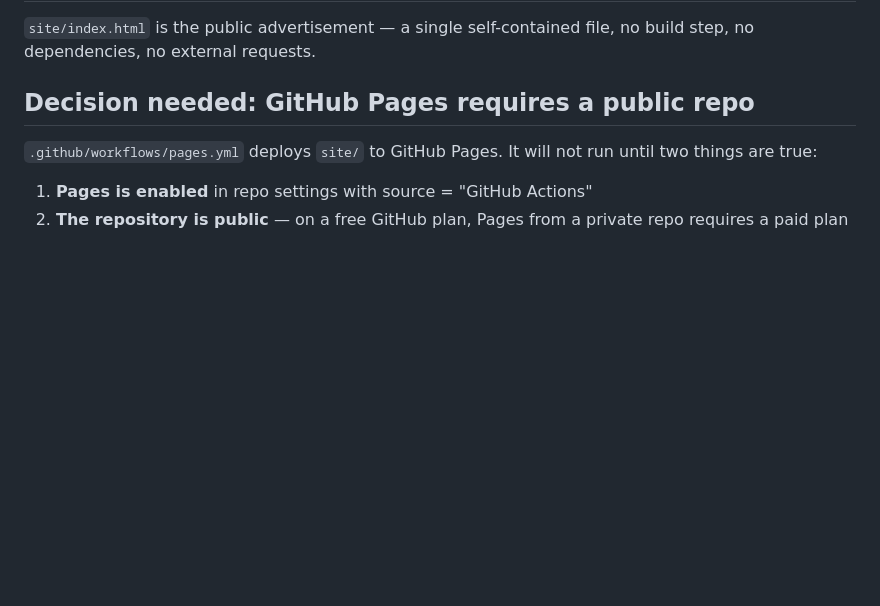
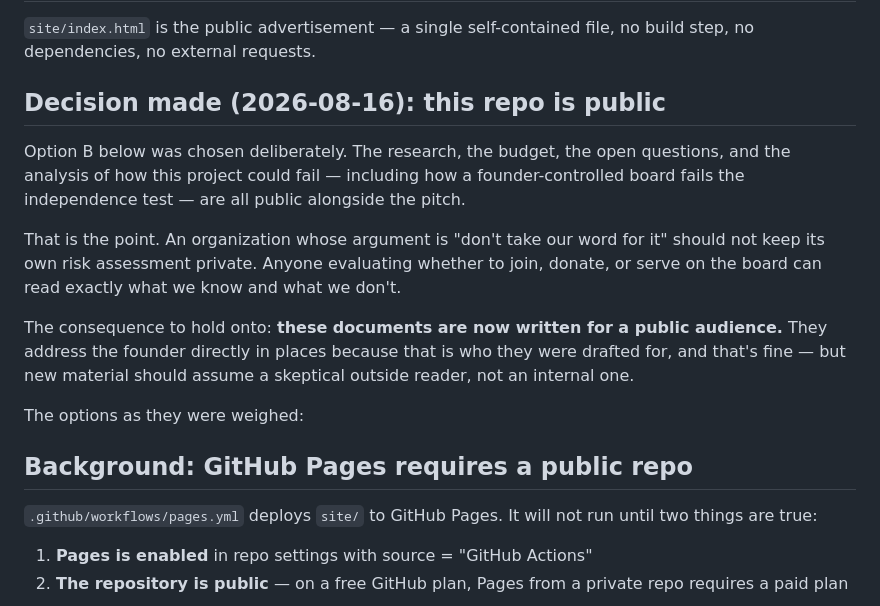
Before and after one commit to nelsonblaha/ccdc, a Markdown page: docs/09-publishing.md, the part around the change. Drawn GitHub-style; blank space fills up the shorter version.

```diff
--- a/docs/09-publishing.md
+++ b/docs/09-publishing.md
@@ -3,7 +3,26 @@
 `site/index.html` is the public advertisement — a single self-contained file,
 no build step, no dependencies, no external requests.
 
-## Decision needed: GitHub Pages requires a public repo
+## Decision made (2026-08-16): this repo is public
+
+Option B below was chosen deliberately. The research, the budget, the open
+questions, and the analysis of how this project could fail — including how a
+founder-controlled board fails the independence test — are all public alongside
+the pitch.
+
+That is the point. An organization whose argument is "don't take our word for
+it" should not keep its own risk assessment private. Anyone evaluating whether
+to join, donate, or serve on the board can read exactly what we know and what we
+don't.
+
+The consequence to hold onto: **these documents are now written for a public
+audience.** They address the founder directly in places because that is who
+they were drafted for, and that's fine — but new material should assume a
+skeptical outside reader, not an internal one.
+
+The options as they were weighed:
+
+## Background: GitHub Pages requires a public repo
 
 `.github/workflows/pages.yml` deploys `site/` to GitHub Pages. It will not run
 until two things are true:
```
Also changed, not shown: README.md (+15 -0 lines).
